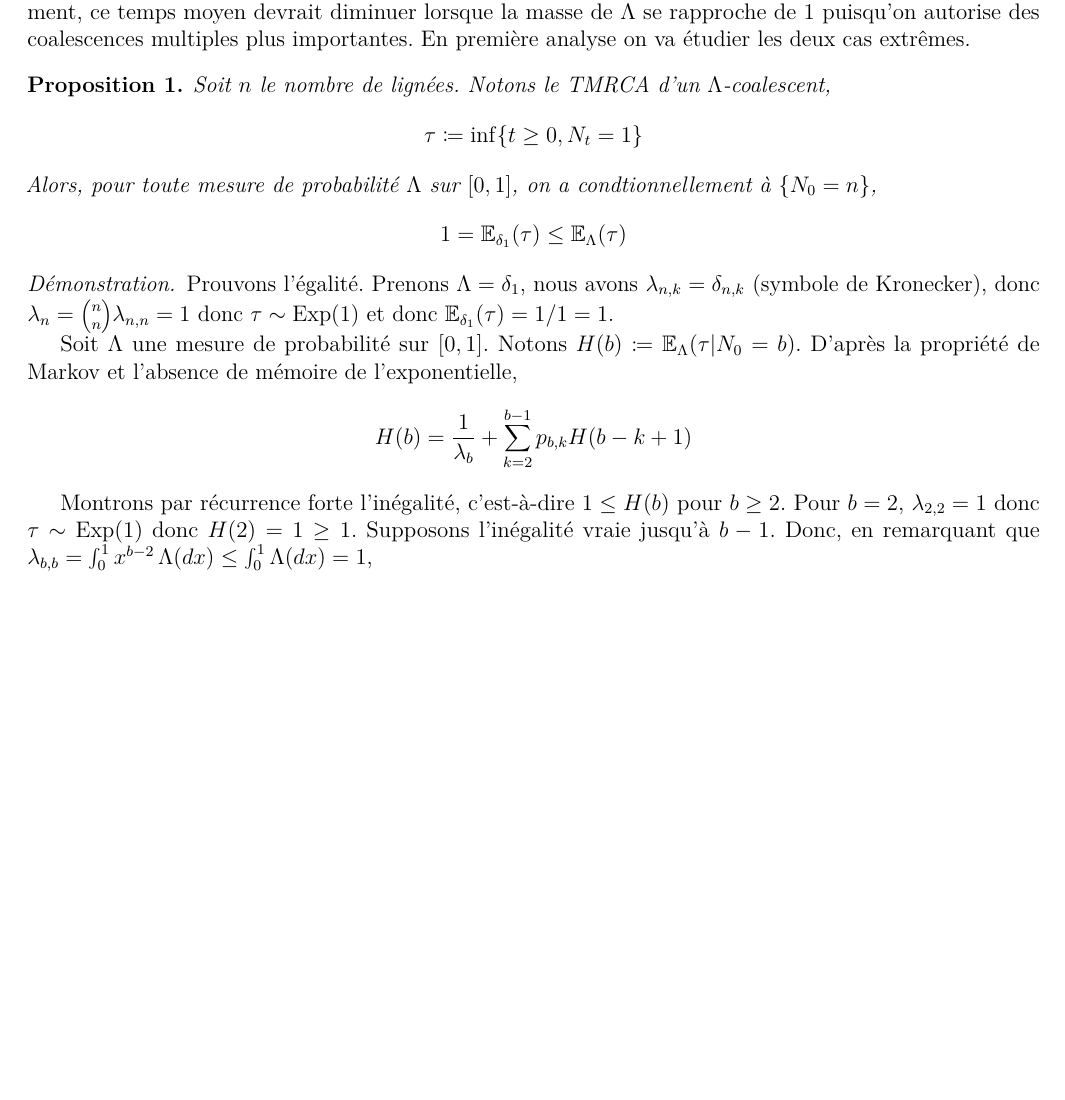
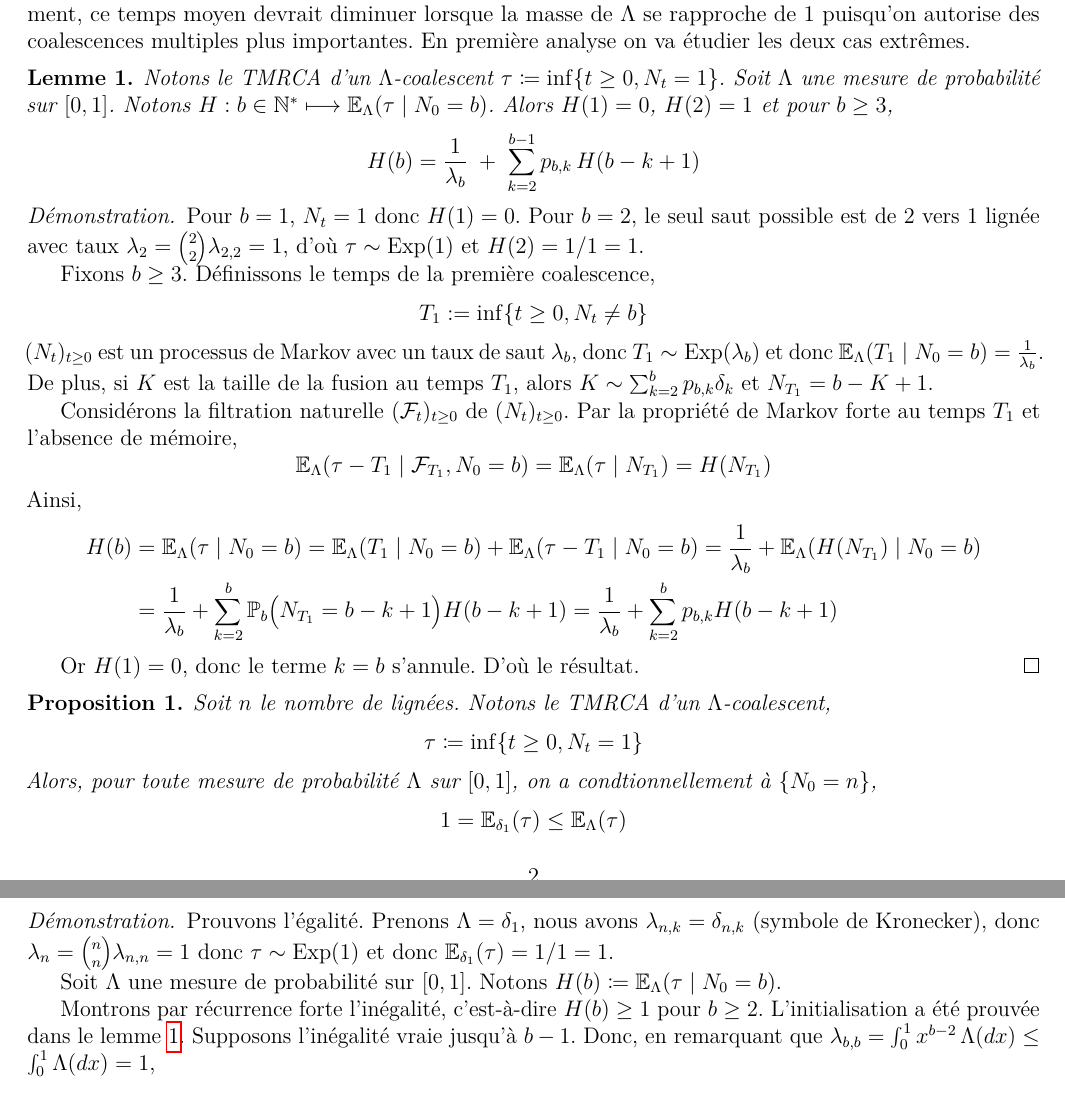
Before and after one commit to Sala2Code/Coalescent_Simulation, a LaTeX document (LaTeX/main.tex): part of page 2 of 3 before the commit and two parts of pages 2 and 3 of 3 after it, the two joined at a grey line, cut so that both start at the same text, the shorter picture padded with empty space. Compiled offline with pdfLaTeX.

Commit message:
Clarté améliorée : ajout d'un lemme, def rec.

```diff
--- a/LaTeX/main.tex
+++ b/LaTeX/main.tex
@@ -151,6 +151,56 @@
     multiples plus importantes. En première analyse on va étudier
     les deux cas extrêmes.
 
+    \begin{lemma}\label{lem:recurrence-TMRCA}
+        Notons le TMRCA d'un $\Lambda$-coalescent $\tau\coloneq \inf \{ t\geq 0, N_t=1 \}$.
+        Soit $\Lambda$ une mesure de probabilité sur $[0,1]$. Notons
+        $H: b \in \mathbb N^* \longmapsto \mathbb{E}_\Lambda(\tau \mid N_0 = b)$.
+        Alors $H(1)=0$, $H(2)=1$ et pour $b\geq 3$,
+        \[
+        H(b) = \frac{1}{\lambda_b} \;+\; \sum_{k=2}^{b-1} p_{b,k}\, H(b-k+1)
+        \]
+    \end{lemma}
+
+    \begin{proof}
+    Pour $b=1$, $N_t=1$  donc $H(1)=0$.
+    Pour $b=2$, le seul saut possible est de $2$ vers $1$ lignée
+    avec taux $\lambda_2=\binom{2}{2}\lambda_{2,2}=1$, d'où $\tau\sim \Exp(1)$ et $H(2)=1/1=1$.
+
+    Fixons $b\ge 3$. Définissons le temps de la première coalescence,
+    \[
+    T_1:=\inf\{t\geq0, N_t\neq b\}
+    \]
+    $(N_t)_{t\geq 0}$ est un processus de Markov avec un taux de saut $\lambda_b$,
+    donc $T_1\sim \Exp(\lambda_b)$
+    et donc $\mathbb{E}_\Lambda(T_1 \mid N_0 = b)=\frac{1}{\lambda_b}$.
+    De plus, si $K$ est la taille de la fusion au temps $T_1$, alors
+    $
+    K \sim \sum_{k=2}^{b} p_{b,k} \delta_k
+    $
+    et $N_{T_1}=b-K+1$.
+
+    Considérons la filtration naturelle $(\mathcal{F}_t)_{t\geq 0}$
+    de $(N_t)_{t\geq 0}$. Par la propriété de Markov forte au temps $T_1$ et
+    l'absence de mémoire,
+    \[
+        \mathbb E_\Lambda(\tau-T_1\mid \mathcal F_{T_1}, N_0=b )
+        =\mathbb E_\Lambda(\tau \mid N_{T_1})
+        =H(N_{T_1})
+    \]
+Ainsi,
+    \begin{align*}
+        H(b)
+        &=\mathbb E_\Lambda(\tau \mid N_0=b)
+        =\mathbb E_\Lambda(T_1 \mid N_0=b)+\mathbb E_\Lambda(\tau-T_1 \mid N_0=b)
+        % &=\mathbb E_b[T_1]+\mathbb E_b\!\big[\mathbb E_b[\tau-T_1\mid \mathcal F_{T_1}]\big]\\
+        =\frac{1}{\lambda_b}+\mathbb E_\Lambda(H(N_{T_1}) \mid N_0=b)\\
+        &=\frac{1}{\lambda_b}+\sum_{k=2}^{b}\mathbb P_b\big(N_{T_1}=b-k+1\big) H(b-k+1)
+        =\frac{1}{\lambda_b}+\sum_{k=2}^{b} p_{b,k} H(b-k+1)
+    \end{align*}
+
+    Or $H(1)=0$, donc le terme $k=b$ s'annule. D'où le résultat.
+    \end{proof}
+
     % \begin{lemma}\label{lem:bounds-Sb}
     %     Pour tout $b\geq 2$ et $x\in[0,1]$,
     %     \[
@@ -213,17 +263,19 @@
     $\tau \sim \Exp(1)$ et donc $\mathbb{E}_{\delta_1}(\tau) = 1/1 = 1$.
 
     Soit $\Lambda$ une mesure de probabilité sur $[0,1]$.
-    Notons $H(b) \coloneq \mathbb{E}_\Lambda(\tau | N_0 = b)$.
+    Notons $H(b) \coloneq \mathbb{E}_\Lambda(\tau \mid N_0 = b)$.
     % D'après \eqref{eq:lambda_b},
-    D'après la propriété de Markov et l'absence de mémoire de l'exponentielle,
-    \[
-    H(b) = \frac{1}{\lambda_b} + \sum_{k=2}^{b-1} p_{b,k} H(b-k+1)
-    \]
+    % D'après la propriété de Markov et l'absence de mémoire de l'exponentielle,
+    % \[
+    % H(b) = \frac{1}{\lambda_b} + \sum_{k=2}^{b-1} p_{b,k} H(b-k+1)
+    % \]
 
-    Montrons par récurrence forte l'inégalité, c'est-à-dire $1 \leq H(b)$
+    Montrons par récurrence forte l'inégalité, c'est-à-dire $H(b)\geq 1$
     pour $b\geq 2$.
-    Pour $b=2$, $\lambda_{2,2}=1$ donc $\tau \sim \Exp(1)$
-    donc $H(2) = 1 \geq 1$. Supposons l'inégalité vraie jusqu'à $b-1$. Donc,
+    % Pour $b=2$, $\lambda_{2,2}=1$ donc $\tau \sim \Exp(1)$
+    % donc $H(2) = 1 \geq 1$.
+    L'initialisation a été prouvée dans le lemme \ref{lem:recurrence-TMRCA}.
+    Supposons l'inégalité vraie jusqu'à $b-1$. Donc,
     en remarquant que $\lambda_{b,b} = \int_0^1 x^{b-2}\,\Lambda(dx) \leq \int_0^1 \Lambda(dx) = 1$,
     \[
     H(b) = \frac{1}{\lambda_b} + \sum_{k=2}^{b-1} p_{b,k} H(b-k+1)
```
Also changed, not shown: LaTeX/main.tex (2 more changed lines).
